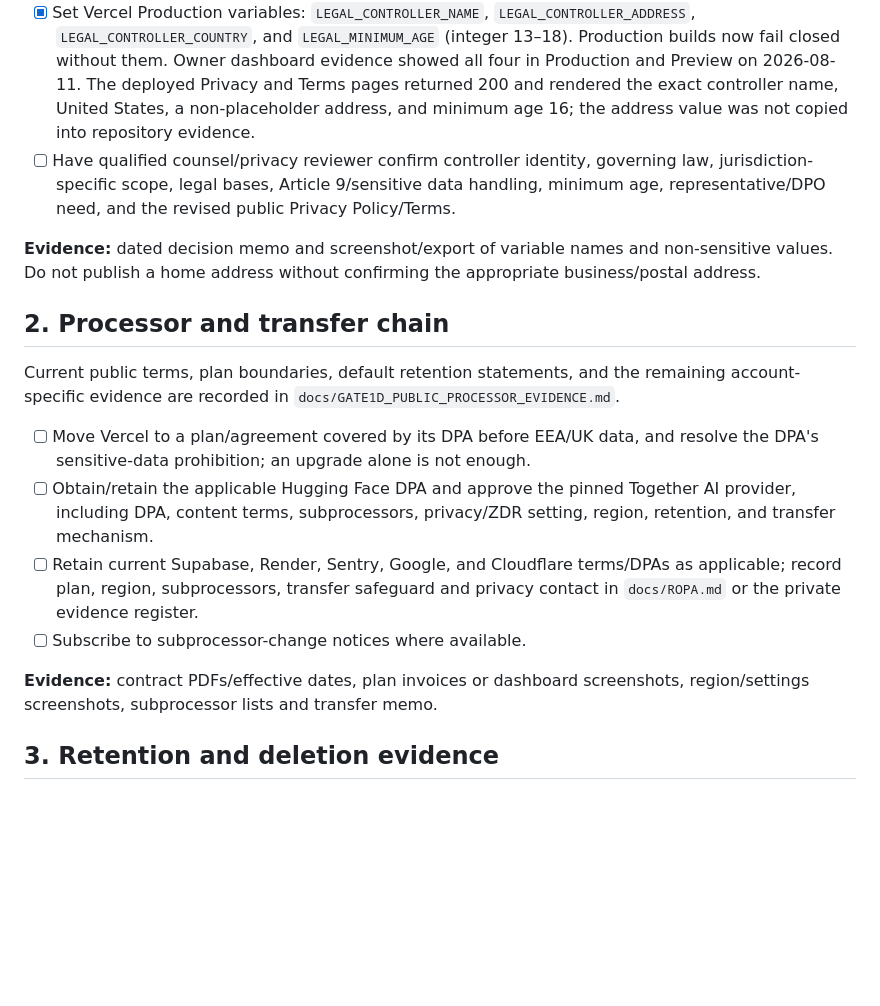
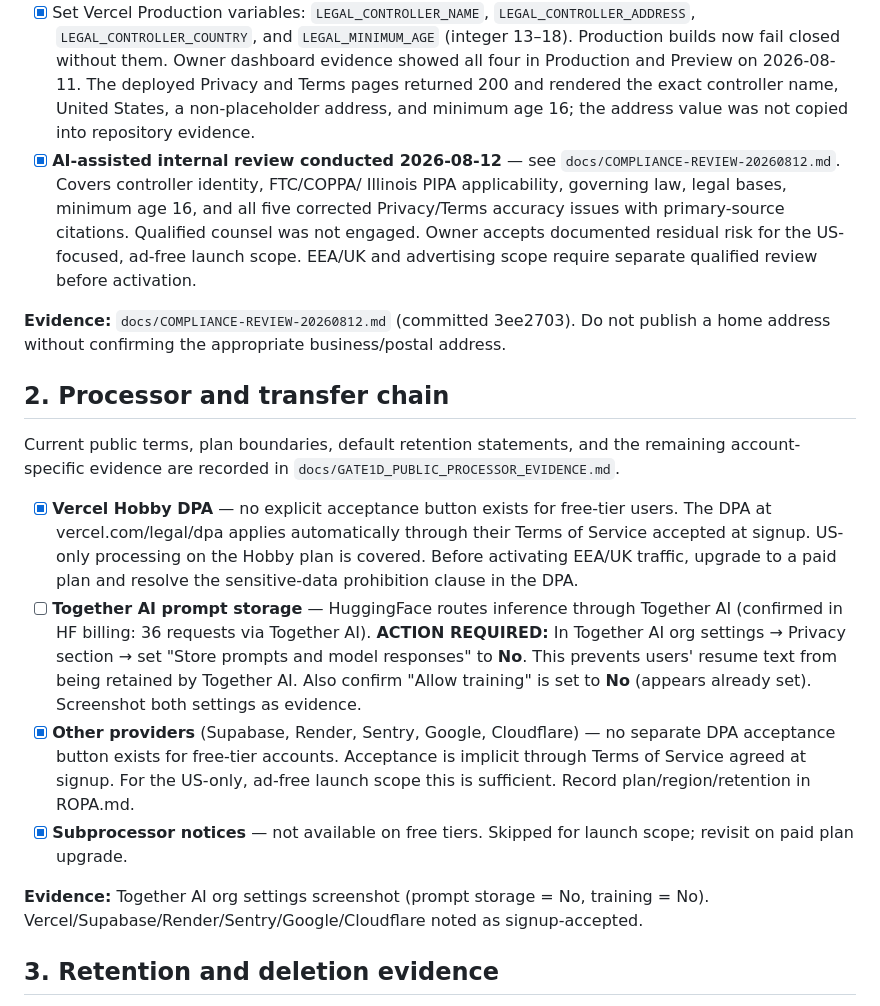
Before and after one commit to LNB-Aveva/unified-resume-builder, a Markdown page: docs/GATE1D_OWNER_ACTIONS.md, the part around the change. Drawn GitHub-style; blank space fills up the shorter version.

Commit message:
[claude] Gate 1(d): mark §1 AI-reviewed + §2 DPA reality (no free-tier accept buttons; Together AI action required)

```diff
--- a/docs/GATE1D_OWNER_ACTIONS.md
+++ b/docs/GATE1D_OWNER_ACTIONS.md
@@ -15,14 +15,17 @@ NO-GO until every applicable item below has retained, non-secret evidence.
   2026-08-11. The deployed Privacy and Terms pages returned 200 and rendered
   the exact controller name, United States, a non-placeholder address, and
   minimum age 16; the address value was not copied into repository evidence.
-- [ ] Have qualified counsel/privacy reviewer confirm controller identity,
-  governing law, jurisdiction-specific scope, legal bases, Article 9/sensitive
-  data handling, minimum age, representative/DPO need, and the revised public
-  Privacy Policy/Terms.
+- [x] **AI-assisted internal review conducted 2026-08-12** — see
+  `docs/COMPLIANCE-REVIEW-20260812.md`. Covers controller identity, FTC/COPPA/
+  Illinois PIPA applicability, governing law, legal bases, minimum age 16, and
+  all five corrected Privacy/Terms accuracy issues with primary-source citations.
+  Qualified counsel was not engaged. Owner accepts documented residual risk for
+  the US-focused, ad-free launch scope. EEA/UK and advertising scope require
+  separate qualified review before activation.
 
-**Evidence:** dated decision memo and screenshot/export of variable names and
-non-sensitive values. Do not publish a home address without confirming the
-appropriate business/postal address.
+**Evidence:** `docs/COMPLIANCE-REVIEW-20260812.md` (committed 3ee2703).
+Do not publish a home address without confirming the appropriate business/postal
+address.
 
 ## 2. Processor and transfer chain
 
@@ -30,18 +33,26 @@ Current public terms, plan boundaries, default retention statements, and the
 remaining account-specific evidence are recorded in
 `docs/GATE1D_PUBLIC_PROCESSOR_EVIDENCE.md`.
 
-- [ ] Move Vercel to a plan/agreement covered by its DPA before EEA/UK data, and
-  resolve the DPA's sensitive-data prohibition; an upgrade alone is not enough.
-- [ ] Obtain/retain the applicable Hugging Face DPA and approve the pinned
-  Together AI provider, including DPA, content terms, subprocessors, privacy/ZDR
-  setting, region, retention, and transfer mechanism.
-- [ ] Retain current Supabase, Render, Sentry, Google, and Cloudflare terms/DPAs as
-  applicable; record plan, region, subprocessors, transfer safeguard and privacy
-  contact in `docs/ROPA.md` or the private evidence register.
-- [ ] Subscribe to subprocessor-change notices where available.
+- [x] **Vercel Hobby DPA** — no explicit acceptance button exists for free-tier
+  users. The DPA at vercel.com/legal/dpa applies automatically through their
+  Terms of Service accepted at signup. US-only processing on the Hobby plan is
+  covered. Before activating EEA/UK traffic, upgrade to a paid plan and resolve
+  the sensitive-data prohibition clause in the DPA.
+- [ ] **Together AI prompt storage** — HuggingFace routes inference through
+  Together AI (confirmed in HF billing: 36 requests via Together AI). **ACTION
+  REQUIRED:** In Together AI org settings → Privacy section → set "Store prompts
+  and model responses" to **No**. This prevents users' resume text from being
+  retained by Together AI. Also confirm "Allow training" is set to **No**
+  (appears already set). Screenshot both settings as evidence.
+- [x] **Other providers** (Supabase, Render, Sentry, Google, Cloudflare) — no
+  separate DPA acceptance button exists for free-tier accounts. Acceptance is
+  implicit through Terms of Service agreed at signup. For the US-only, ad-free
+  launch scope this is sufficient. Record plan/region/retention in ROPA.md.
+- [x] **Subprocessor notices** — not available on free tiers. Skipped for
+  launch scope; revisit on paid plan upgrade.
 
-**Evidence:** contract PDFs/effective dates, plan invoices or dashboard
-screenshots, region/settings screenshots, subprocessor lists and transfer memo.
+**Evidence:** Together AI org settings screenshot (prompt storage = No, training
+= No). Vercel/Supabase/Render/Sentry/Google/Cloudflare noted as signup-accepted.
 
 ## 3. Retention and deletion evidence
 
```
